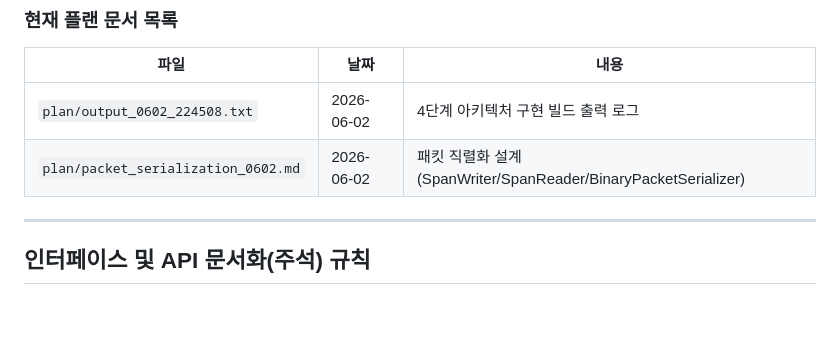
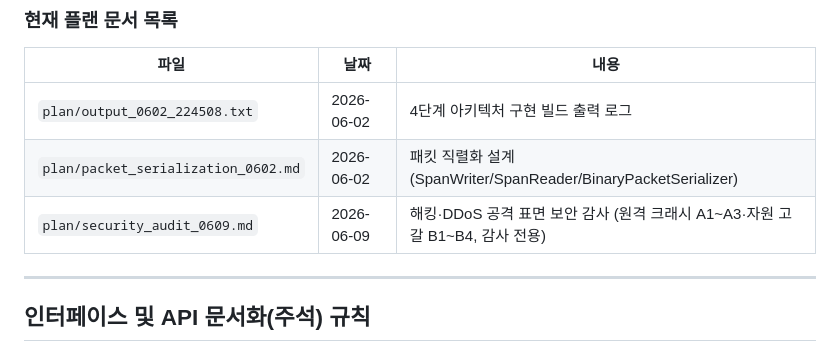
Before and after one commit to BerryBless/ServerLib_by.Claude, a Markdown page: CLAUDE.md, the part around the change. Drawn GitHub-style; blank space fills up the shorter version.

Commit message:
문서: 해킹·DDoS 공격 표면 보안 감사 리포트 추가
- 네트워크 경계의 악성 입력 검증·자원 고갈 방어 부재를 코드 인용으로 확정
- A 원격 크래시(디스패처 OOB·SpanReader 무검증·루프 예외 미처리), B DDoS(연결 무제한·IP 제한 없음·slowloris 회피) 분류
- 수정은 별도 사이클 결정 위해 감사 전용으로 작성(코드 무변경)
- CLAUDE.md 플랜 문서 목록 표에 신규 리포트 등재

Co-Authored-By: Claude Sonnet 4.6 <noreply@anthropic.com>

```diff
--- a/CLAUDE.md
+++ b/CLAUDE.md
@@ -62,6 +62,7 @@ plan/<기능명>_<MMDD>.md
 |------|------|------|
 | `plan/output_0602_224508.txt` | 2026-06-02 | 4단계 아키텍처 구현 빌드 출력 로그 |
 | `plan/packet_serialization_0602.md` | 2026-06-02 | 패킷 직렬화 설계 (SpanWriter/SpanReader/BinaryPacketSerializer) |
+| `plan/security_audit_0609.md` | 2026-06-09 | 해킹·DDoS 공격 표면 보안 감사 (원격 크래시 A1~A3·자원 고갈 B1~B4, 감사 전용) |
 
 ---
 
```
